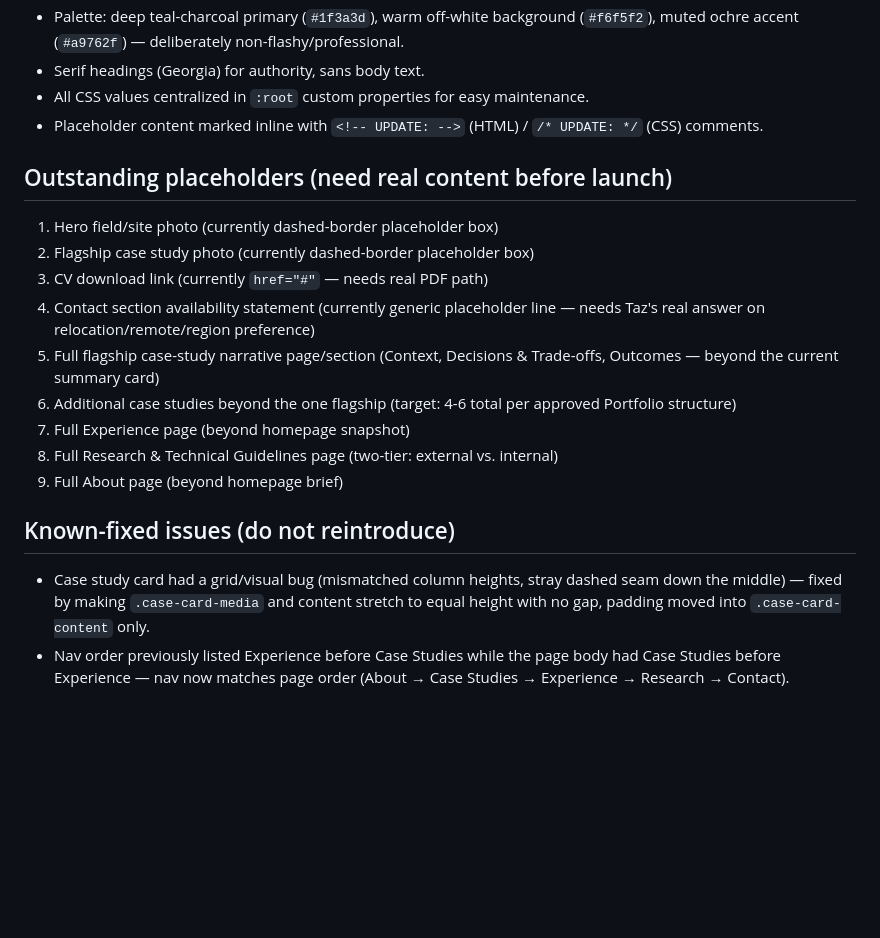
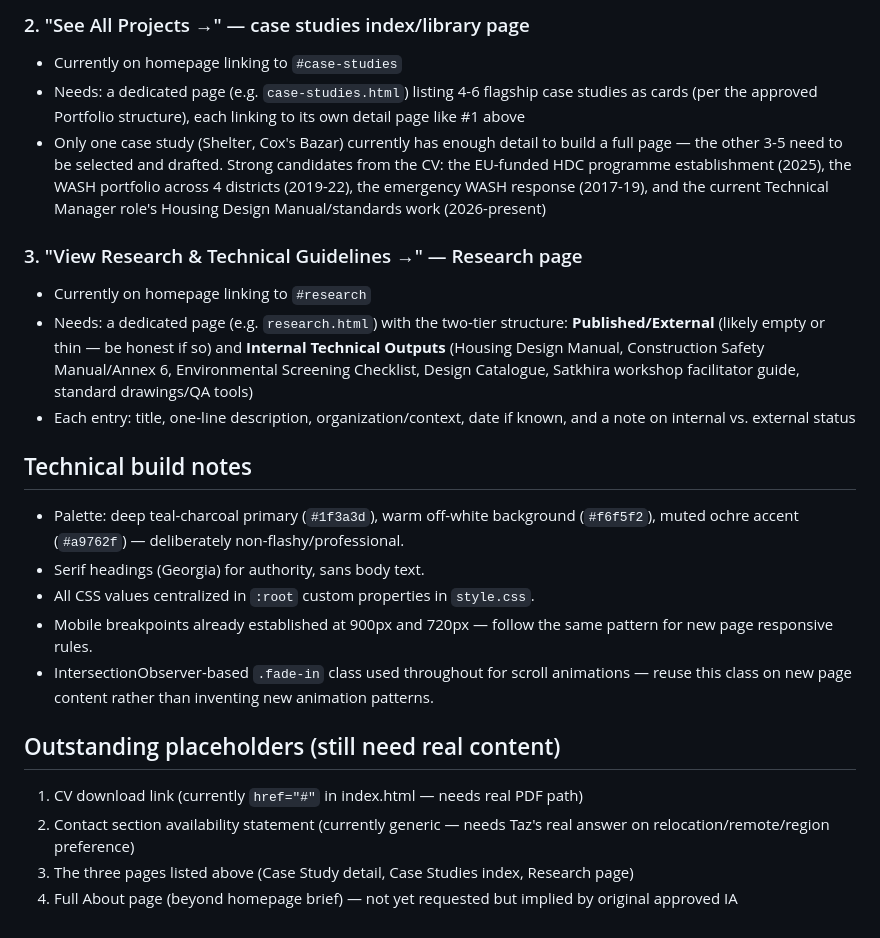
Before and after one commit to TaHoTa/taz-portfolio, a Markdown page: PROJECT-SPEC.md, the part around one of its changes. GitHub-like rendering; blank space fills up the shorter version.

```diff
--- a/PROJECT-SPEC.md
+++ b/PROJECT-SPEC.md
@@ -122,30 +147,40 @@ Trade-offs → Outcomes) not yet drafted — homepage currently shows a summary
+### 2. "See All Projects →" — case studies index/library page
+- Currently on homepage linking to `#case-studies`
+- Needs: a dedicated page (e.g. `case-studies.html`) listing 4-6 flagship case studies
+  as cards (per the approved Portfolio structure), each linking to its own detail page
+  like #1 above
+- Only one case study (Shelter, Cox's Bazar) currently has enough detail to build a full
+  page — the other 3-5 need to be selected and drafted. Strong candidates from the CV:
+  the EU-funded HDC programme establishment (2025), the WASH portfolio across 4 districts
+  (2019-22), the emergency WASH response (2017-19), and the current Technical Manager
+  role's Housing Design Manual/standards work (2026-present)
+
+### 3. "View Research & Technical Guidelines →" — Research page
+- Currently on homepage linking to `#research`
+- Needs: a dedicated page (e.g. `research.html`) with the two-tier structure:
+  **Published/External** (likely empty or thin — be honest if so) and **Internal
+  Technical Outputs** (Housing Design Manual, Construction Safety Manual/Annex 6,
+  Environmental Screening Checklist, Design Catalogue, Satkhira workshop facilitator
+  guide, standard drawings/QA tools)
+- Each entry: title, one-line description, organization/context, date if known, and a
+  note on internal vs. external status
+
+## Technical build notes
+
 - Palette: deep teal-charcoal primary (`#1f3a3d`), warm off-white background
   (`#f6f5f2`), muted ochre accent (`#a9762f`) — deliberately non-flashy/professional.
 - Serif headings (Georgia) for authority, sans body text.
-- All CSS values centralized in `:root` custom properties for easy maintenance.
-- Placeholder content marked inline with `<!-- UPDATE: -->` (HTML) / `/* UPDATE: */`
-  (CSS) comments.
+- All CSS values centralized in `:root` custom properties in `style.css`.
+- Mobile breakpoints already established at 900px and 720px — follow the same pattern
+  for new page responsive rules.
+- IntersectionObserver-based `.fade-in` class used throughout for scroll animations —
+  reuse this class on new page content rather than inventing new animation patterns.
 
-## Outstanding placeholders (need real content before launch)
+## Outstanding placeholders (still need real content)
 
-1. Hero field/site photo (currently dashed-border placeholder box)
-2. Flagship case study photo (currently dashed-border placeholder box)
-3. CV download link (currently `href="#"` — needs real PDF path)
-4. Contact section availability statement (currently generic placeholder line — needs
-   Taz's real answer on relocation/remote/region preference)
-5. Full flagship case-study narrative page/section (Context, Decisions & Trade-offs,
-   Outcomes — beyond the current summary card)
-6. Additional case studies beyond the one flagship (target: 4-6 total per approved
-   Portfolio structure)
-7. Full Experience page (beyond homepage snapshot)
-8. Full Research & Technical Guidelines page (two-tier: external vs. internal)
-9. Full About page (beyond homepage brief)
-
-## Known-fixed issues (do not reintroduce)
-
-- Case study card had a grid/visual bug (mismatched column heights, stray dashed seam
-  down the middle) — fixed by making `.case-card-media` and content stretch to equal
-  height with no gap, padding moved into `.case-card-content` only.
-- Nav order previously listed Experience before Case Studies while the page body had
-  Case Studies before Experience — nav now matches page order (About → Case Studies →
-  Experience → Research → Contact).
+1. CV download link (currently `href="#"` in index.html — needs real PDF path)
+2. Contact section availability statement (currently generic — needs Taz's real answer
+   on relocation/remote/region preference)
+3. The three pages listed above (Case Study detail, Case Studies index, Research page)
+4. Full About page (beyond homepage brief) — not yet requested but implied by original
+   approved IA
```
Also changed, not shown: other parts of PROJECT-SPEC.md (+93 -68 lines).
